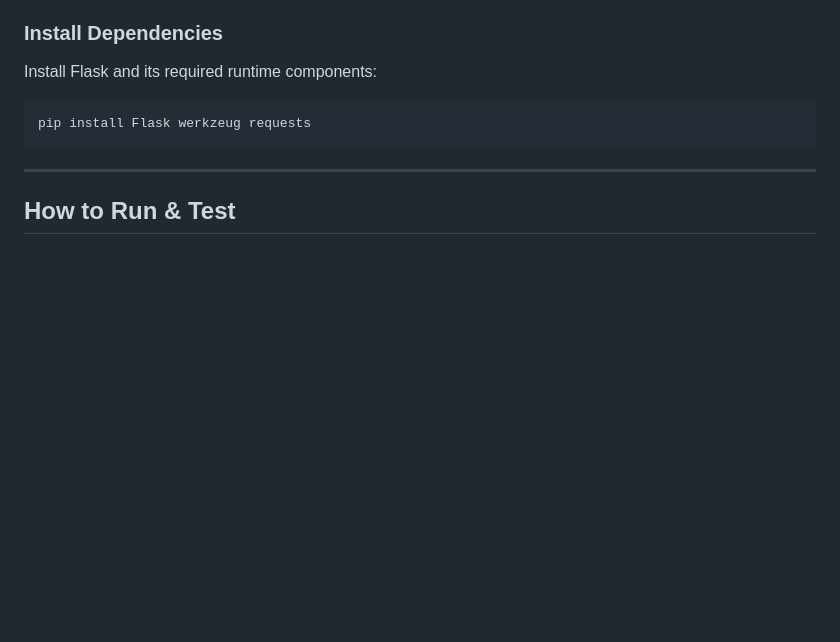
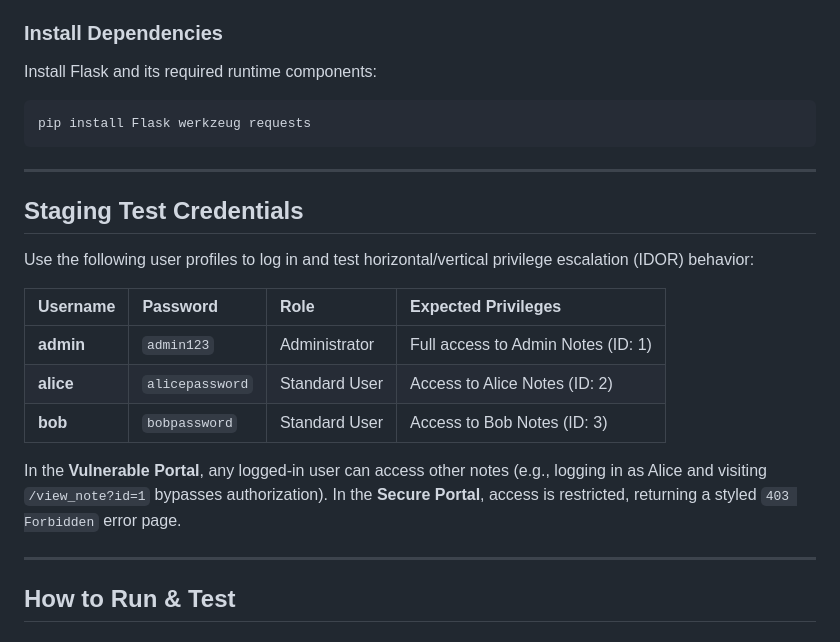
Before and after one commit to Aathi123-123/Security-Audit-Project_4, a Markdown page: README.md, the part around the change. Rendered like a GitHub page; blank space fills up the shorter version.

Commit message:
Docs Update: Added local testing credentials table to README.md

```diff
--- a/README.md
+++ b/README.md
@@ -66,6 +66,20 @@ pip install Flask werkzeug requests
 
 ---
 
+## Staging Test Credentials
+
+Use the following user profiles to log in and test horizontal/vertical privilege escalation (IDOR) behavior:
+
+| Username | Password | Role | Expected Privileges |
+| :--- | :--- | :--- | :--- |
+| **admin** | `admin123` | Administrator | Full access to Admin Notes (ID: 1) |
+| **alice** | `alicepassword` | Standard User | Access to Alice Notes (ID: 2) |
+| **bob** | `bobpassword` | Standard User | Access to Bob Notes (ID: 3) |
+
+In the **Vulnerable Portal**, any logged-in user can access other notes (e.g., logging in as Alice and visiting `/view_note?id=1` bypasses authorization). In the **Secure Portal**, access is restricted, returning a styled `403 Forbidden` error page.
+
+---
+
 ## How to Run & Test
 
 ### 1. Launching the Applications
```
